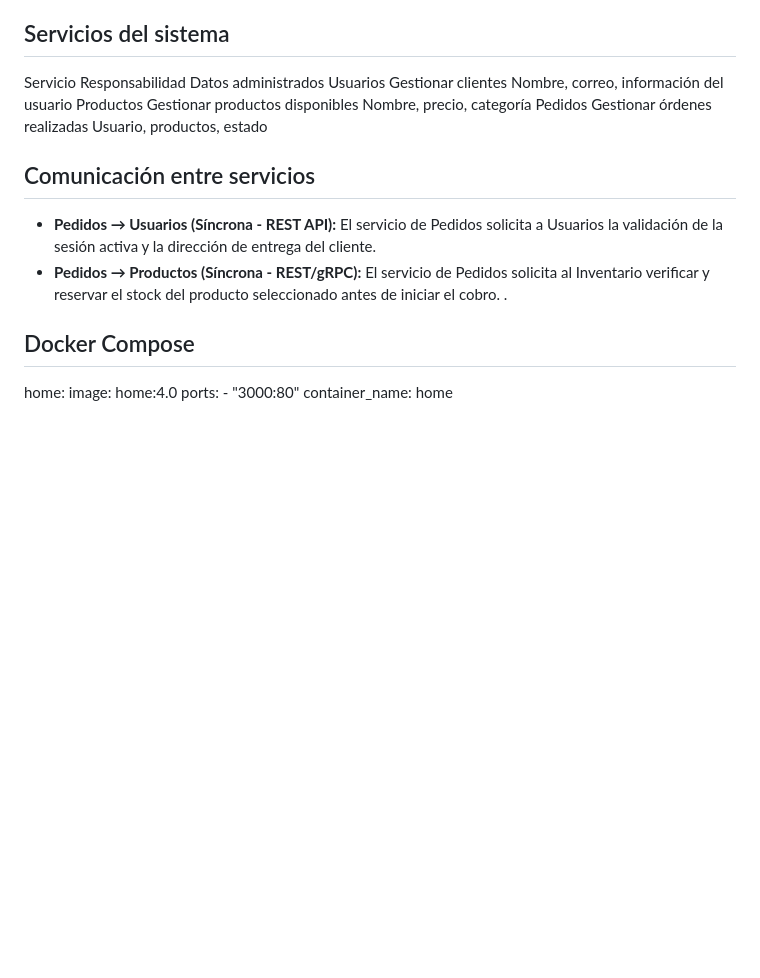
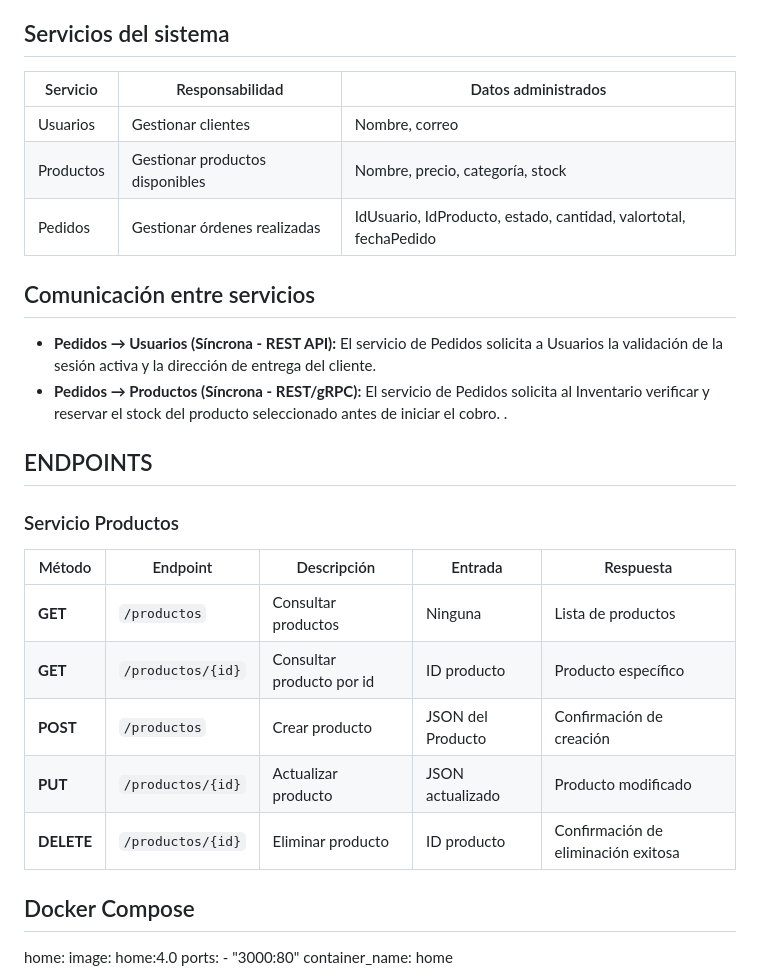
Before and after one commit to EdilsonMG/ecommerce, a Markdown page: README.md, the part around the change. Drawn GitHub-style; blank space fills up the shorter version.

Commit message:
Se implemento la documentacion del servicio de productos

```diff
--- a/README.md
+++ b/README.md
@@ -55,10 +55,11 @@ Cada microservicio tiene su propia base de datos personal, así cuando haya un p
 
 ## Servicios del sistema
 
-Servicio	Responsabilidad	Datos administrados
-Usuarios	Gestionar clientes	Nombre, correo, información del usuario
-Productos	Gestionar productos disponibles	Nombre, precio, categoría
-Pedidos	Gestionar órdenes realizadas	Usuario, productos, estado
+| Servicio | Responsabilidad | Datos administrados |
+| --- | --- | --- |
+| Usuarios | Gestionar clientes | Nombre, correo |
+| Productos | Gestionar productos disponibles | Nombre, precio, categoría, stock |
+| Pedidos | Gestionar órdenes realizadas | IdUsuario, IdProducto, estado, cantidad, valortotal, fechaPedido |
 
 
 ## Comunicación entre servicios
@@ -67,6 +68,17 @@ Pedidos	Gestionar órdenes realizadas	Usuario, productos, estado
 * **Pedidos → Productos (Síncrona - REST/gRPC):** El servicio de Pedidos solicita al Inventario verificar y reservar el stock del producto seleccionado antes de iniciar el cobro.
 .
 
+## ENDPOINTS
+
+### Servicio Productos
+
+| Método | Endpoint | Descripción | Entrada | Respuesta |
+| ----- | ----- | ----- | ----- | ----- |
+| **GET** | `/productos` | Consultar productos | Ninguna | Lista de productos |
+| **GET** | `/productos/{id}` | Consultar producto por id | ID producto | Producto específico |
+| **POST** | `/productos` | Crear producto | JSON del Producto | Confirmación de creación |
+| **PUT** | `/productos/{id}` | Actualizar producto | JSON actualizado | Producto modificado |
+| **DELETE** | `/productos/{id}` | Eliminar producto | ID producto | Confirmación de eliminación exitosa |
 
 ## Docker Compose
 
```
